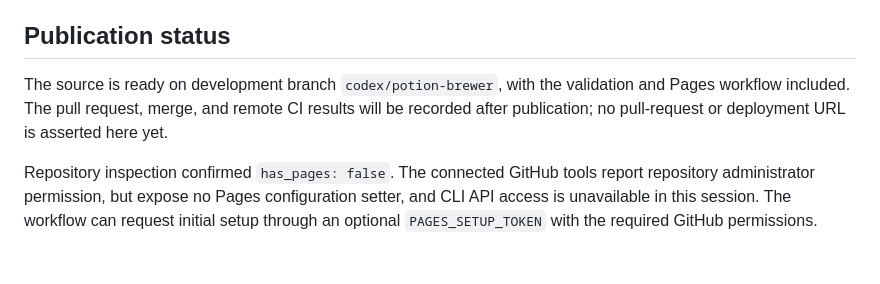
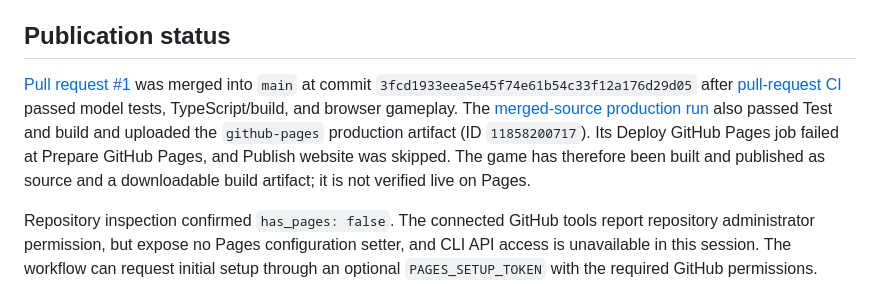
Before and after one commit to Ram8o211/potion-brewer-codex, a Markdown page: docs/DEVELOPMENT_REPORT.md, the part around the change. Drawn GitHub-style; blank space fills up the shorter version.

Commit message:
docs: record merged release and verified deployment blocker

```diff
--- a/docs/DEVELOPMENT_REPORT.md
+++ b/docs/DEVELOPMENT_REPORT.md
@@ -100,7 +100,7 @@ Browser storage is not guaranteed permanent or synchronized. Users should export
 
 ## Publication status
 
-The source is ready on development branch `codex/potion-brewer`, with the validation and Pages workflow included. The pull request, merge, and remote CI results will be recorded after publication; no pull-request or deployment URL is asserted here yet.
+[Pull request #1](https://github.com/Ram8o211/potion-brewer-codex/pull/1) was merged into `main` at commit `3fcd1933eea5e45f74e61b54c33f12a176d29d05` after [pull-request CI](https://github.com/Ram8o211/potion-brewer-codex/actions/runs/38481767774) passed model tests, TypeScript/build, and browser gameplay. The [merged-source production run](https://github.com/Ram8o211/potion-brewer-codex/actions/runs/38482072286) also passed Test and build and uploaded the `github-pages` production artifact (ID `11858200717`). Its Deploy GitHub Pages job failed at Prepare GitHub Pages, and Publish website was skipped. The game has therefore been built and published as source and a downloadable build artifact; it is not verified live on Pages.
 
 Repository inspection confirmed `has_pages: false`. The connected GitHub tools report repository administrator permission, but expose no Pages configuration setter, and CLI API access is unavailable in this session. The workflow can request initial setup through an optional `PAGES_SETUP_TOKEN` with the required GitHub permissions. Otherwise an administrator must select **Settings → Pages → Build and deployment → Source → GitHub Actions**, as described in [deployment instructions](DEPLOYMENT.md).
 
```
